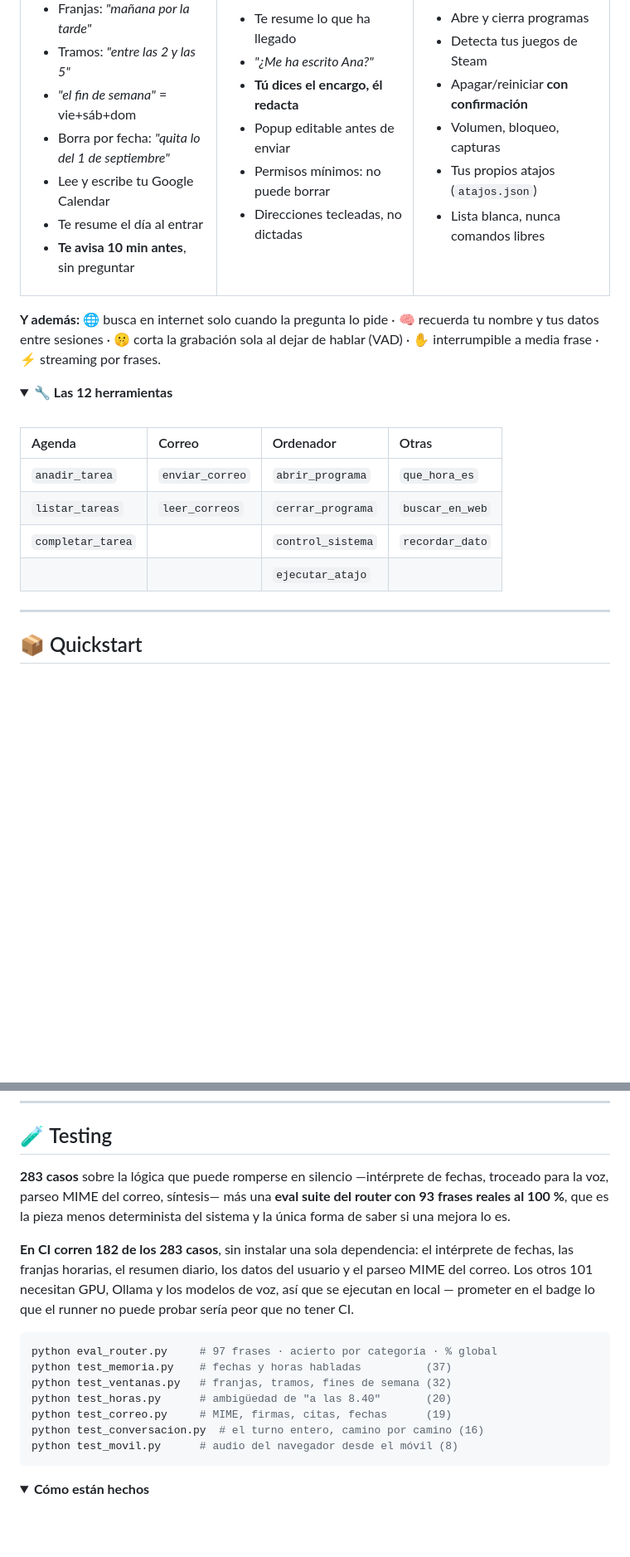
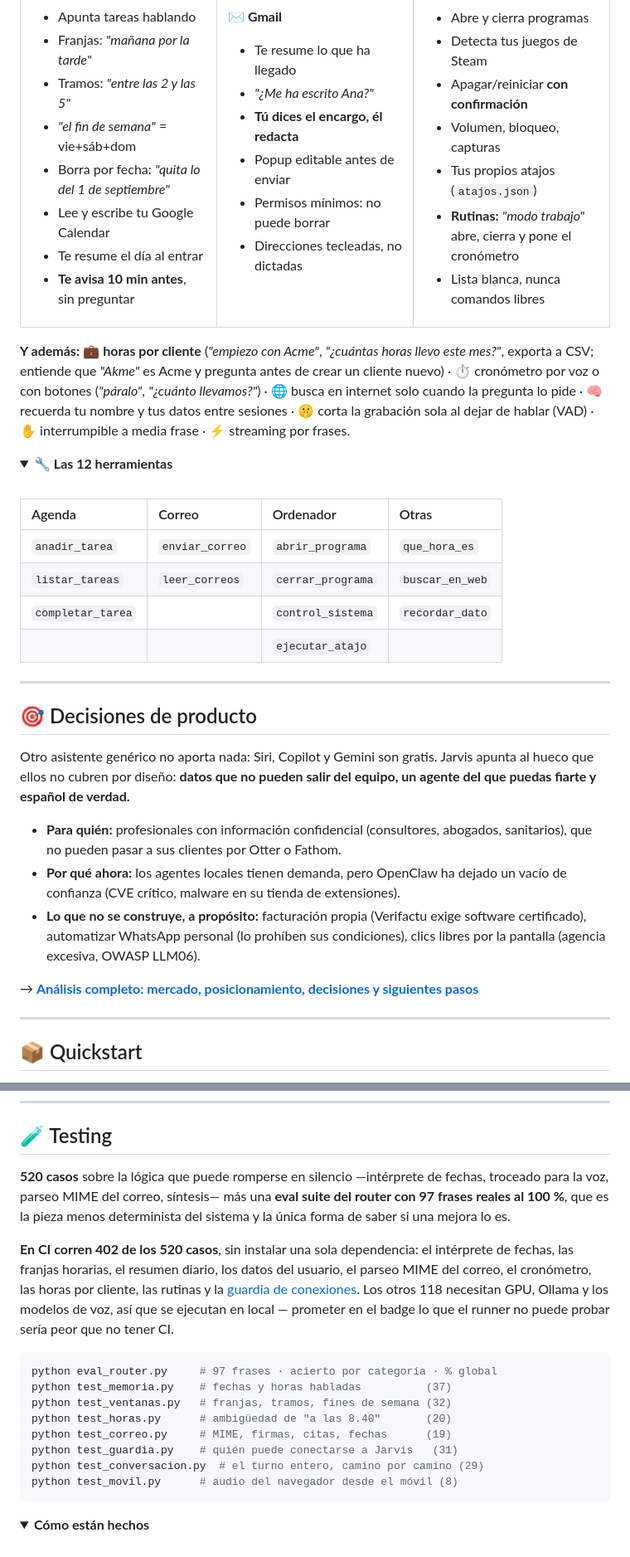
Before and after one commit to Totti-Coder/jarvis-local, a Markdown page: README.md, 2 parts joined by grey strips. Shown at 83% size. Rendered like a GitHub page; folded sections open; blank space fills up the shorter version.

Commit message:
docs: decisiones de producto y caso de seguridad en el README
Co-Authored-By: Claude Opus 5 <noreply@anthropic.com>

````diff
--- a/README.md
+++ b/README.md
@@ -198,13 +198,17 @@ mover Whisper a CPU.
 - Apagar/reiniciar **con confirmación**
 - Volumen, bloqueo, capturas
 - Tus propios atajos (`atajos.json`)
+- **Rutinas:** *"modo trabajo"* abre, cierra y pone el cronómetro
 - Lista blanca, nunca comandos libres
 
 </td>
 </tr>
 </table>
 
-**Y además:** 🌐 busca en internet solo cuando la pregunta lo pide · 🧠 recuerda
+**Y además:** 💼 **horas por cliente** (*"empiezo con Acme"*, *"¿cuántas horas
+llevo este mes?"*, exporta a CSV; entiende que *"Akme"* es Acme y pregunta
+antes de crear un cliente nuevo) · ⏱️ cronómetro por voz o con botones (*"páralo"*, *"¿cuánto
+llevamos?"*) · 🌐 busca en internet solo cuando la pregunta lo pide · 🧠 recuerda
 tu nombre y tus datos entre sesiones · 🤫 corta la grabación sola al dejar de
 hablar (VAD) · ✋ interrumpible a media frase · ⚡ streaming por frases.
 
@@ -221,6 +225,26 @@ hablar (VAD) · ✋ interrumpible a media frase · ⚡ streaming por frases.
 | | | `ejecutar_atajo` | |
 
 </details>
+
+---
+
+## 🎯 Decisiones de producto
+
+Otro asistente genérico no aporta nada: Siri, Copilot y Gemini son gratis.
+Jarvis apunta al hueco que ellos no cubren por diseño: **datos que no pueden
+salir del equipo, un agente del que puedas fiarte y español de verdad.**
+
+- **Para quién:** profesionales con información confidencial (consultores,
+  abogados, sanitarios), que no pueden pasar a sus clientes por Otter o Fathom.
+- **Por qué ahora:** los agentes locales tienen demanda, pero OpenClaw ha
+  dejado un vacío de confianza (CVE crítico, malware en su tienda de
+  extensiones).
+- **Lo que no se construye, a propósito:** facturación propia (Verifactu
+  exige software certificado), automatizar WhatsApp personal (lo prohíben sus
+  condiciones), clics libres por la pantalla (agencia excesiva, OWASP LLM06).
+
+→ **[Análisis completo: mercado, posicionamiento, decisiones y siguientes
+pasos](docs/producto.md)**
 
 ---
 
@@ -351,14 +375,16 @@ así que no hay inyección posible.
 
 ## 🧪 Testing
 
-**283 casos** sobre la lógica que puede romperse en silencio —intérprete de
+**520 casos** sobre la lógica que puede romperse en silencio —intérprete de
 fechas, troceado para la voz, parseo MIME del correo, síntesis— más una **eval
-suite del router con 93 frases reales al 100 %**, que es la pieza menos
+suite del router con 97 frases reales al 100 %**, que es la pieza menos
 determinista del sistema y la única forma de saber si una mejora lo es.
 
-**En CI corren 182 de los 283 casos**, sin instalar una sola dependencia:
+**En CI corren 402 de los 520 casos**, sin instalar una sola dependencia:
 el intérprete de fechas, las franjas horarias, el resumen diario, los datos
-del usuario y el parseo MIME del correo. Los otros 101 necesitan GPU, Ollama
+del usuario, el parseo MIME del correo, el cronómetro, las horas por
+cliente, las rutinas y la [guardia de conexiones](docs/seguridad.md). Los
+otros 118 necesitan GPU, Ollama
 y los modelos de voz, así que se ejecutan en local — prometer en el badge lo
 que el runner no puede probar sería peor que no tener CI.
 
@@ -368,7 +394,8 @@ python test_memoria.py    # fechas y horas habladas          (37)
 python test_ventanas.py   # franjas, tramos, fines de semana (32)
 python test_horas.py      # ambigüedad de "a las 8.40"       (20)
 python test_correo.py     # MIME, firmas, citas, fechas      (19)
-python test_conversacion.py  # el turno entero, camino por camino (16)
+python test_guardia.py    # quién puede conectarse a Jarvis   (31)
+python test_conversacion.py  # el turno entero, camino por camino (29)
 python test_movil.py      # audio del navegador desde el móvil (8)
 ```
 
````
Also changed, not shown: other parts of README.md (+32 -6 lines), docs/producto.md (added, +131 -0 lines).
